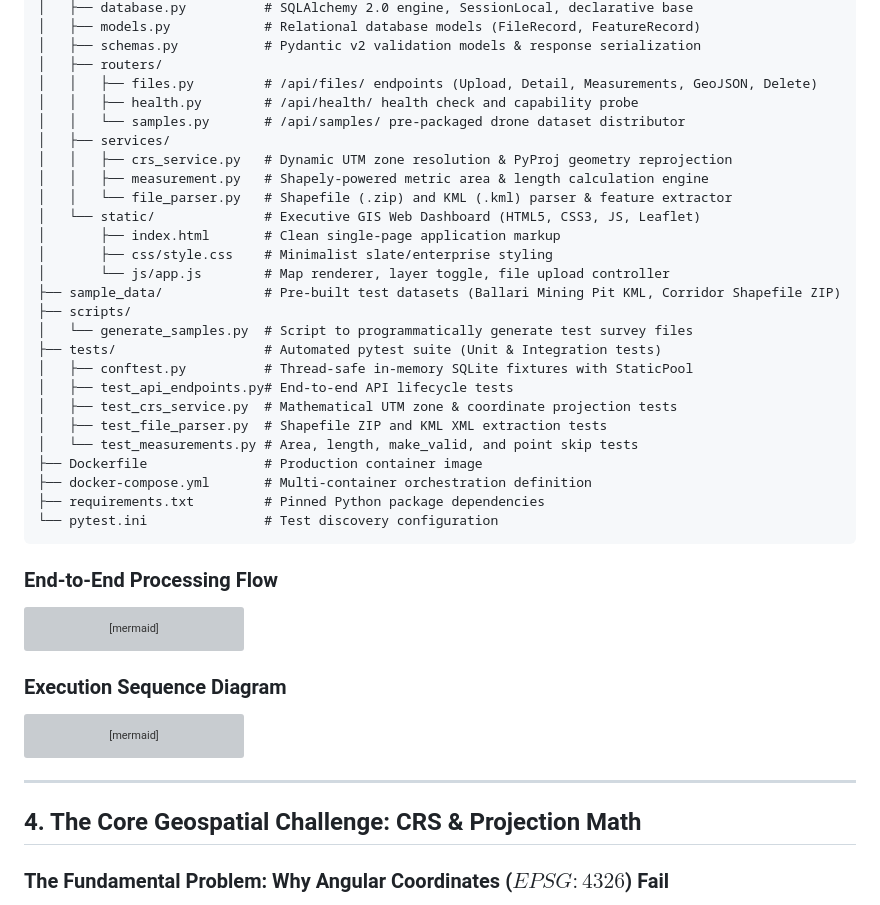
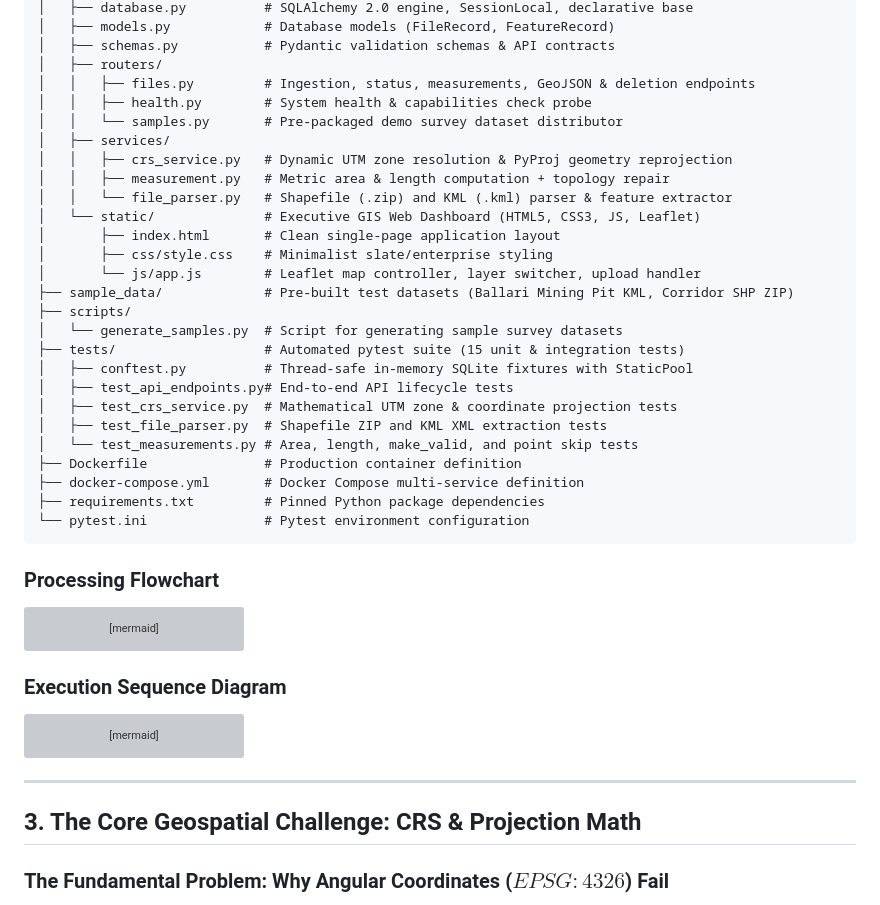
Before and after one commit to GopikaArumugam/aereo-geospatial-file-measurement, a Markdown page: README.md, the part around one of its changes. GitHub-like rendering; grey boxes are pictures that could not be loaded.

````diff
--- a/README.md
+++ b/README.md
@@ -71,34 +56,34 @@ d:\Aereo\
 │   ├── database.py          # SQLAlchemy 2.0 engine, SessionLocal, declarative base
-│   ├── models.py            # Relational database models (FileRecord, FeatureRecord)
-│   ├── schemas.py           # Pydantic v2 validation models & response serialization
+│   ├── models.py            # Database models (FileRecord, FeatureRecord)
+│   ├── schemas.py           # Pydantic validation schemas & API contracts
 │   ├── routers/
-│   │   ├── files.py         # /api/files/ endpoints (Upload, Detail, Measurements, GeoJSON, Delete)
-│   │   ├── health.py        # /api/health/ health check and capability probe
-│   │   └── samples.py       # /api/samples/ pre-packaged drone dataset distributor
+│   │   ├── files.py         # Ingestion, status, measurements, GeoJSON & deletion endpoints
+│   │   ├── health.py        # System health & capabilities check probe
+│   │   └── samples.py       # Pre-packaged demo survey dataset distributor
 │   ├── services/
 │   │   ├── crs_service.py   # Dynamic UTM zone resolution & PyProj geometry reprojection
-│   │   ├── measurement.py   # Shapely-powered metric area & length calculation engine
+│   │   ├── measurement.py   # Metric area & length computation + topology repair
 │   │   └── file_parser.py   # Shapefile (.zip) and KML (.kml) parser & feature extractor
 │   └── static/              # Executive GIS Web Dashboard (HTML5, CSS3, JS, Leaflet)
-│       ├── index.html       # Clean single-page application markup
+│       ├── index.html       # Clean single-page application layout
 │       ├── css/style.css    # Minimalist slate/enterprise styling
-│       └── js/app.js        # Map renderer, layer toggle, file upload controller
-├── sample_data/             # Pre-built test datasets (Ballari Mining Pit KML, Corridor Shapefile ZIP)
+│       └── js/app.js        # Leaflet map controller, layer switcher, upload handler
+├── sample_data/             # Pre-built test datasets (Ballari Mining Pit KML, Corridor SHP ZIP)
 ├── scripts/
-│   └── generate_samples.py  # Script to programmatically generate test survey files
-├── tests/                   # Automated pytest suite (Unit & Integration tests)
+│   └── generate_samples.py  # Script for generating sample survey datasets
+├── tests/                   # Automated pytest suite (15 unit & integration tests)
 │   ├── conftest.py          # Thread-safe in-memory SQLite fixtures with StaticPool
 │   ├── test_api_endpoints.py# End-to-end API lifecycle tests
 │   ├── test_crs_service.py  # Mathematical UTM zone & coordinate projection tests
 │   ├── test_file_parser.py  # Shapefile ZIP and KML XML extraction tests
 │   └── test_measurements.py # Area, length, make_valid, and point skip tests
-├── Dockerfile               # Production container image
-├── docker-compose.yml       # Multi-container orchestration definition
+├── Dockerfile               # Production container definition
+├── docker-compose.yml       # Docker Compose multi-service definition
 ├── requirements.txt         # Pinned Python package dependencies
-└── pytest.ini               # Test discovery configuration
+└── pytest.ini               # Pytest environment configuration
 ```
 
-### End-to-End Processing Flow
+### Processing Flowchart
 
 ```mermaid
 flowchart TD
@@ -170,7 +155,7 @@ sequenceDiagram
 
 ---
 
-## 4. The Core Geospatial Challenge: CRS & Projection Math
+## 3. The Core Geospatial Challenge: CRS & Projection Math
 
 ### The Fundamental Problem: Why Angular Coordinates ($EPSG:4326$) Fail
 Most raw drone survey data, GPS waypoints, and KML files are provided in **WGS84 (`EPSG:4326`)**, where coordinates represent angular degrees:
````
Also changed, not shown: other parts of README.md (+99 -109 lines).
